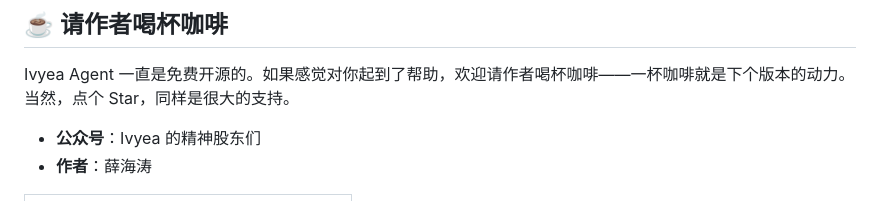
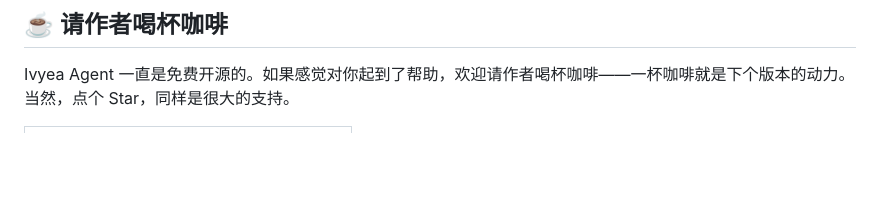
Before and after one commit to Hector-xue/ivyea-agent, a Markdown page: README.md, the part around the change. Rendered like a GitHub page; blank space fills up the shorter version.

Commit message:
Remove author and payment info from README
Removed author and WeChat payment information from README.

```diff
--- a/README.md
+++ b/README.md
@@ -391,9 +391,6 @@ ivyea self status / backup / upgrade / uninstall   # 安装识别 / 备份 / 升
 
 Ivyea Agent 一直是免费开源的。如果感觉对你起到了帮助，欢迎请作者喝杯咖啡——一杯咖啡就是下个版本的动力。当然，点个 Star，同样是很大的支持。
 
-- **公众号**：Ivyea 的精神股东们
-- **作者**：薛海涛
-
 <table>
   <tr>
     <td align="center">
```
